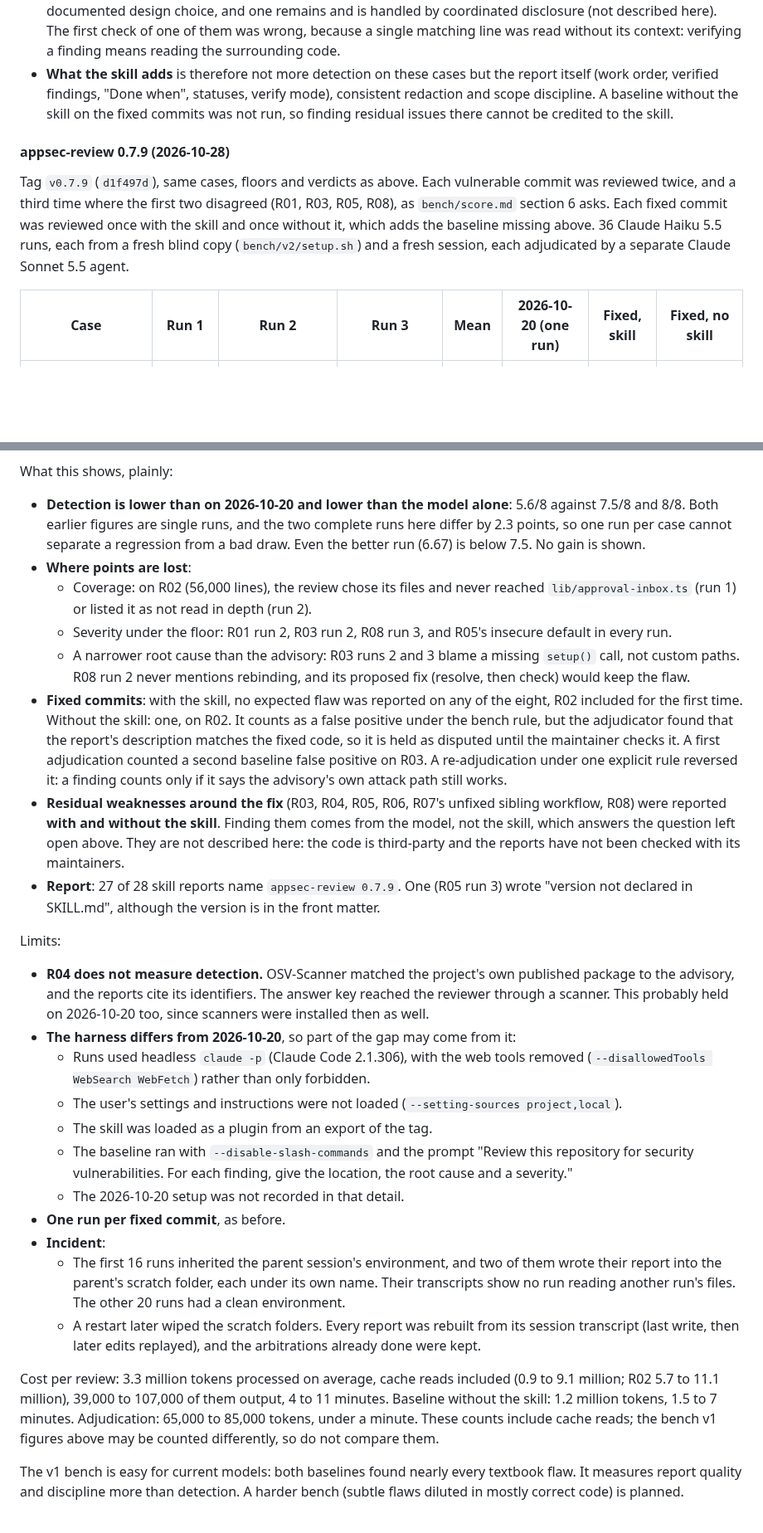
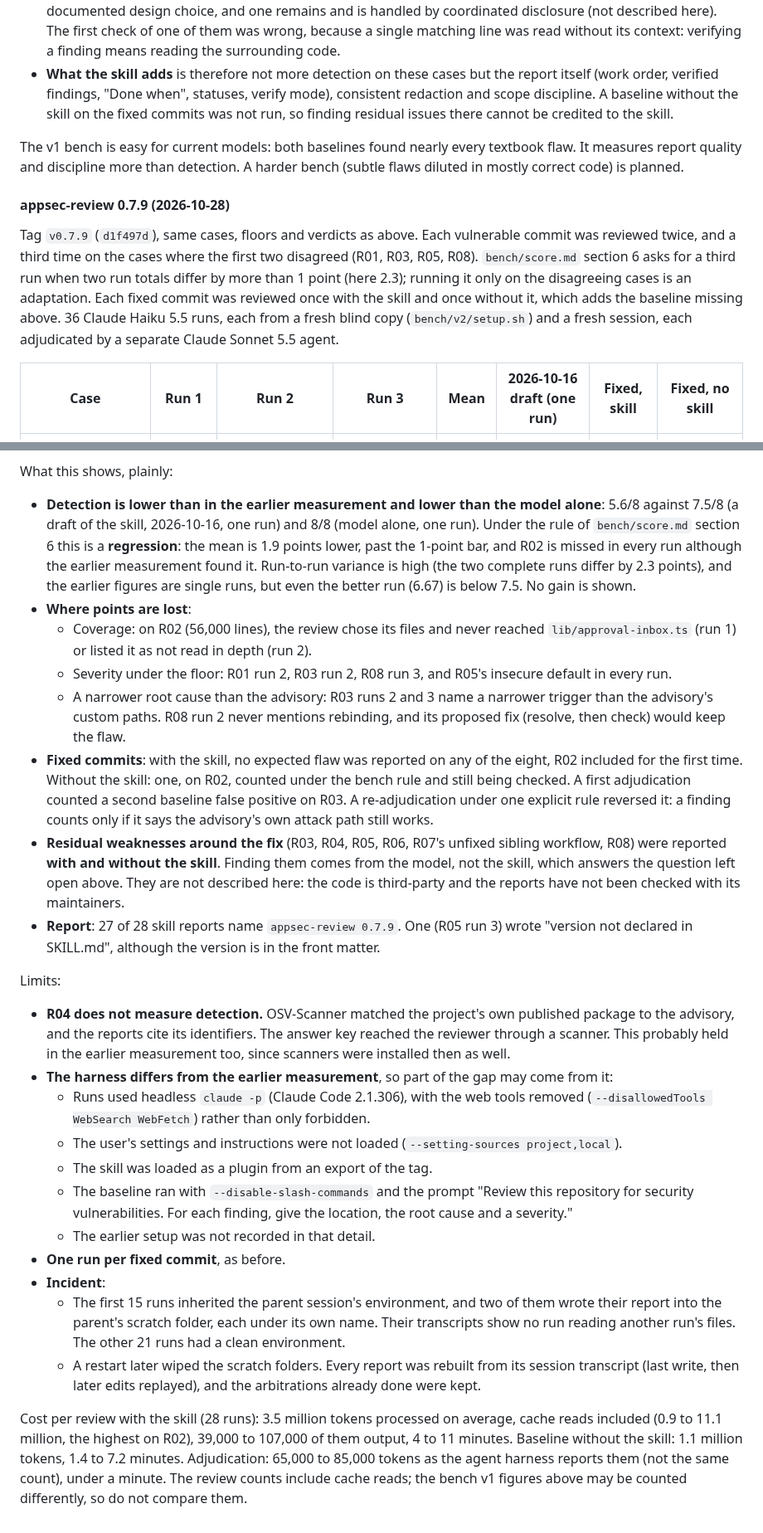
Before and after one commit to mbart75/appsec-skills, a Markdown page: CHANGELOG.md, 2 parts joined by grey strips. Shown at 83% size. Drawn GitHub-style; blank space fills up the shorter version.

Commit message:
bench(v2): fix the 0.7.9 entry after review
Earlier measurement dated 2026-10-16 (a draft of the skill), not
2026-10-20; regression stated under bench/score.md section 6; per-case
third runs called an adaptation; no detail on third-party residuals;
costs and run counts corrected; v1 closing paragraph back in place.

Co-Authored-By: Claude Opus 5.5 <noreply@anthropic.com>

```diff
--- a/CHANGELOG.md
+++ b/CHANGELOG.md
@@ -248,11 +248,13 @@ What this shows, plainly:
 - **Fixed commits**: no expected flaw was reported again on the seven fixed commits reviewed. On several, the review reported something else in the same area (an unfixed sibling, residual weaknesses around the fix). Rechecked on each project's current main branch three days later: two had since been fixed upstream, one is a documented design choice, and one remains and is handled by coordinated disclosure (not described here). The first check of one of them was wrong, because a single matching line was read without its context: verifying a finding means reading the surrounding code.
 - **What the skill adds** is therefore not more detection on these cases but the report itself (work order, verified findings, "Done when", statuses, verify mode), consistent redaction and scope discipline. A baseline without the skill on the fixed commits was not run, so finding residual issues there cannot be credited to the skill.
 
+The v1 bench is easy for current models: both baselines found nearly every textbook flaw. It measures report quality and discipline more than detection. A harder bench (subtle flaws diluted in mostly correct code) is planned.
+
 #### appsec-review 0.7.9 (2026-10-28)
 
-Tag `v0.7.9` (`d1f497d`), same cases, floors and verdicts as above. Each vulnerable commit was reviewed twice, and a third time where the first two disagreed (R01, R03, R05, R08), as `bench/score.md` section 6 asks. Each fixed commit was reviewed once with the skill and once without it, which adds the baseline missing above. 36 Claude Haiku 5.5 runs, each from a fresh blind copy (`bench/v2/setup.sh`) and a fresh session, each adjudicated by a separate Claude Sonnet 5.5 agent.
+Tag `v0.7.9` (`d1f497d`), same cases, floors and verdicts as above. Each vulnerable commit was reviewed twice, and a third time on the cases where the first two disagreed (R01, R03, R05, R08). `bench/score.md` section 6 asks for a third run when two run totals differ by more than 1 point (here 2.3); running it only on the disagreeing cases is an adaptation. Each fixed commit was reviewed once with the skill and once without it, which adds the baseline missing above. 36 Claude Haiku 5.5 runs, each from a fresh blind copy (`bench/v2/setup.sh`) and a fresh session, each adjudicated by a separate Claude Sonnet 5.5 agent.
 
-| Case | Run 1 | Run 2 | Run 3 | Mean | 2026-10-20 (one run) | Fixed, skill | Fixed, no skill |
+| Case | Run 1 | Run 2 | Run 3 | Mean | 2026-10-16 draft (one run) | Fixed, skill | Fixed, no skill |
 |---|---|---|---|---|---|---|---|
 | R01 authorization, Go | found | partial (rated Low) | found | 0.83 | partial | 0 | 0 |
 | R02 missing auth, 56k lines | missed | missed | not needed | 0 | found | 0 | 1, disputed |
@@ -268,29 +270,27 @@ R05 by flaw: `bash -c` found, found, found in run 3 but partial in run 2 (Medium
 
 What this shows, plainly:
 
-- **Detection is lower than on 2026-10-20 and lower than the model alone**: 5.6/8 against 7.5/8 and 8/8. Both earlier figures are single runs, and the two complete runs here differ by 2.3 points, so one run per case cannot separate a regression from a bad draw. Even the better run (6.67) is below 7.5. No gain is shown.
+- **Detection is lower than in the earlier measurement and lower than the model alone**: 5.6/8 against 7.5/8 (a draft of the skill, 2026-10-16, one run) and 8/8 (model alone, one run). Under the rule of `bench/score.md` section 6 this is a **regression**: the mean is 1.9 points lower, past the 1-point bar, and R02 is missed in every run although the earlier measurement found it. Run-to-run variance is high (the two complete runs differ by 2.3 points), and the earlier figures are single runs, but even the better run (6.67) is below 7.5. No gain is shown.
 - **Where points are lost**:
   - Coverage: on R02 (56,000 lines), the review chose its files and never reached `lib/approval-inbox.ts` (run 1) or listed it as not read in depth (run 2).
   - Severity under the floor: R01 run 2, R03 run 2, R08 run 3, and R05's insecure default in every run.
-  - A narrower root cause than the advisory: R03 runs 2 and 3 blame a missing `setup()` call, not custom paths. R08 run 2 never mentions rebinding, and its proposed fix (resolve, then check) would keep the flaw.
-- **Fixed commits**: with the skill, no expected flaw was reported on any of the eight, R02 included for the first time. Without the skill: one, on R02. It counts as a false positive under the bench rule, but the adjudicator found that the report's description matches the fixed code, so it is held as disputed until the maintainer checks it. A first adjudication counted a second baseline false positive on R03. A re-adjudication under one explicit rule reversed it: a finding counts only if it says the advisory's own attack path still works.
+  - A narrower root cause than the advisory: R03 runs 2 and 3 name a narrower trigger than the advisory's custom paths. R08 run 2 never mentions rebinding, and its proposed fix (resolve, then check) would keep the flaw.
+- **Fixed commits**: with the skill, no expected flaw was reported on any of the eight, R02 included for the first time. Without the skill: one, on R02, counted under the bench rule and still being checked. A first adjudication counted a second baseline false positive on R03. A re-adjudication under one explicit rule reversed it: a finding counts only if it says the advisory's own attack path still works.
 - **Residual weaknesses around the fix** (R03, R04, R05, R06, R07's unfixed sibling workflow, R08) were reported **with and without the skill**. Finding them comes from the model, not the skill, which answers the question left open above. They are not described here: the code is third-party and the reports have not been checked with its maintainers.
 - **Report**: 27 of 28 skill reports name `appsec-review 0.7.9`. One (R05 run 3) wrote "version not declared in SKILL.md", although the version is in the front matter.
 
 Limits:
 
-- **R04 does not measure detection.** OSV-Scanner matched the project's own published package to the advisory, and the reports cite its identifiers. The answer key reached the reviewer through a scanner. This probably held on 2026-10-20 too, since scanners were installed then as well.
-- **The harness differs from 2026-10-20**, so part of the gap may come from it:
+- **R04 does not measure detection.** OSV-Scanner matched the project's own published package to the advisory, and the reports cite its identifiers. The answer key reached the reviewer through a scanner. This probably held in the earlier measurement too, since scanners were installed then as well.
+- **The harness differs from the earlier measurement**, so part of the gap may come from it:
   - Runs used headless `claude -p` (Claude Code 2.1.306), with the web tools removed (`--disallowedTools WebSearch WebFetch`) rather than only forbidden.
   - The user's settings and instructions were not loaded (`--setting-sources project,local`).
   - The skill was loaded as a plugin from an export of the tag.
   - The baseline ran with `--disable-slash-commands` and the prompt "Review this repository for security vulnerabilities. For each finding, give the location, the root cause and a severity."
-  - The 2026-10-20 setup was not recorded in that detail.
+  - The earlier setup was not recorded in that detail.
 - **One run per fixed commit**, as before.
 - **Incident**:
-  - The first 16 runs inherited the parent session's environment, and two of them wrote their report into the parent's scratch folder, each under its own name. Their transcripts show no run reading another run's files. The other 20 runs had a clean environment.
+  - The first 15 runs inherited the parent session's environment, and two of them wrote their report into the parent's scratch folder, each under its own name. Their transcripts show no run reading another run's files. The other 21 runs had a clean environment.
   - A restart later wiped the scratch folders. Every report was rebuilt from its session transcript (last write, then later edits replayed), and the arbitrations already done were kept.
 
-Cost per review: 3.3 million tokens processed on average, cache reads included (0.9 to 9.1 million; R02 5.7 to 11.1 million), 39,000 to 107,000 of them output, 4 to 11 minutes. Baseline without the skill: 1.2 million tokens, 1.5 to 7 minutes. Adjudication: 65,000 to 85,000 tokens, under a minute. These counts include cache reads; the bench v1 figures above may be counted differently, so do not compare them.
-
-The v1 bench is easy for current models: both baselines found nearly every textbook flaw. It measures report quality and discipline more than detection. A harder bench (subtle flaws diluted in mostly correct code) is planned.
+Cost per review with the skill (28 runs): 3.5 million tokens processed on average, cache reads included (0.9 to 11.1 million, the highest on R02), 39,000 to 107,000 of them output, 4 to 11 minutes. Baseline without the skill: 1.1 million tokens, 1.4 to 7.2 minutes. Adjudication: 65,000 to 85,000 tokens as the agent harness reports them (not the same count), under a minute. The review counts include cache reads; the bench v1 figures above may be counted differently, so do not compare them.
```
Also changed, not shown: other parts of CHANGELOG.md (+1 -1 lines).
